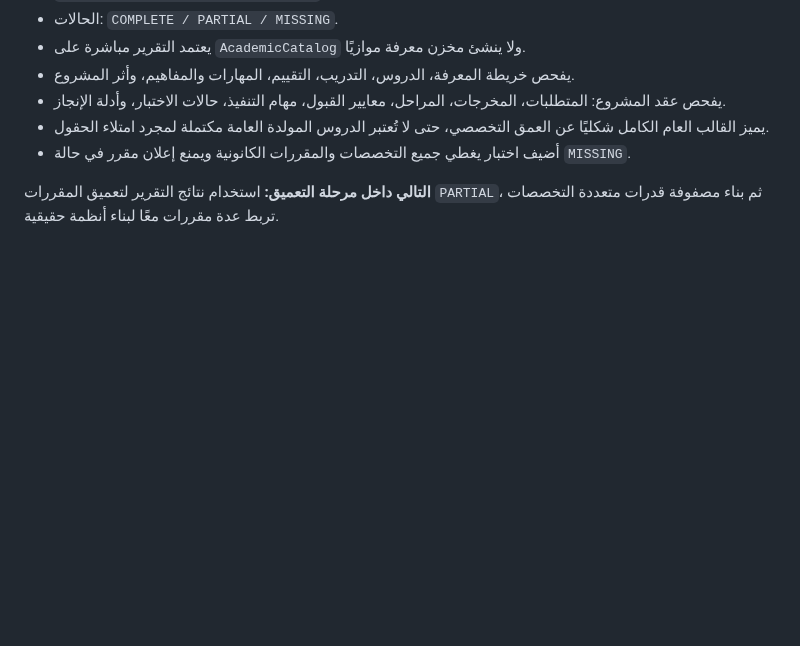
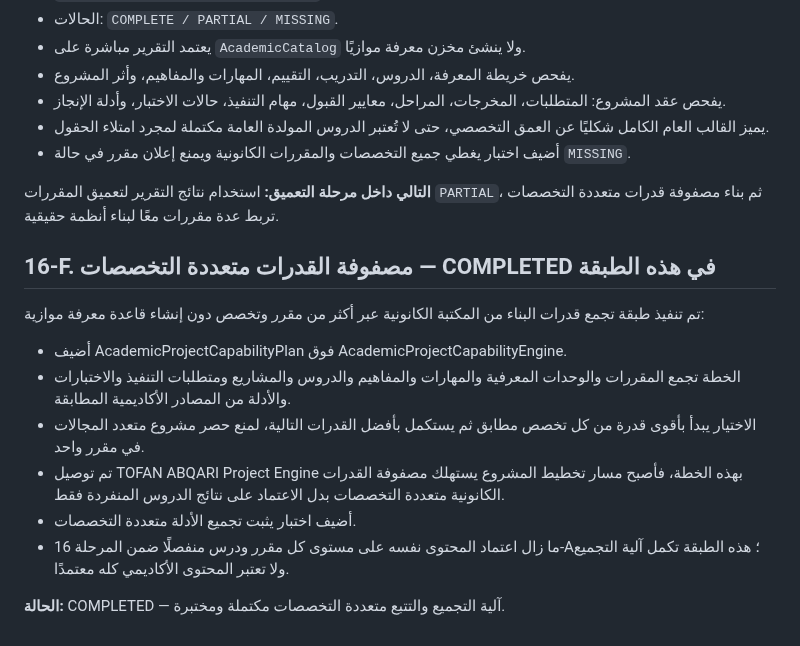
Before and after one commit to 781991937/TOFAN_ai-, a Markdown page: docs/ROADMAP.md, the part around the change. Rendered like a GitHub page; blank space fills up the shorter version.

Commit message:
docs: record multidisciplinary capability layer

```diff
--- a/docs/ROADMAP.md
+++ b/docs/ROADMAP.md
@@ -349,3 +349,14 @@ KNOWLEDGE + SKILLS + REASONING + PRACTICE + ASSESSMENT + PROJECTS + EVIDENCE + E
 - أضيف اختبار يغطي جميع التخصصات والمقررات الكانونية ويمنع إعلان مقرر في حالة `MISSING`.
 
 **التالي داخل مرحلة التعميق:** استخدام نتائج التقرير لتعميق المقررات `PARTIAL`، ثم بناء مصفوفة قدرات متعددة التخصصات تربط عدة مقررات معًا لبناء أنظمة حقيقية.
+
+## 16-F. مصفوفة القدرات متعددة التخصصات — COMPLETED في هذه الطبقة
+تم تنفيذ طبقة تجمع قدرات البناء من المكتبة الكانونية عبر أكثر من مقرر وتخصص دون إنشاء قاعدة معرفة موازية:
+- أضيف AcademicProjectCapabilityPlan فوق AcademicProjectCapabilityEngine.
+- الخطة تجمع المقررات والوحدات المعرفية والمهارات والمفاهيم والدروس والمشاريع ومتطلبات التنفيذ والاختبارات والأدلة من المصادر الأكاديمية المطابقة.
+- الاختيار يبدأ بأقوى قدرة من كل تخصص مطابق ثم يستكمل بأفضل القدرات التالية، لمنع حصر مشروع متعدد المجالات في مقرر واحد.
+- تم توصيل TOFAN ABQARI Project Engine بهذه الخطة، فأصبح مسار تخطيط المشروع يستهلك مصفوفة القدرات الكانونية متعددة التخصصات بدل الاعتماد على نتائج الدروس المنفردة فقط.
+- أضيف اختبار يثبت تجميع الأدلة متعددة التخصصات.
+- ما زال اعتماد المحتوى نفسه على مستوى كل مقرر ودرس منفصلًا ضمن المرحلة 16-A؛ هذه الطبقة تكمل آلية التجميع ولا تعتبر المحتوى الأكاديمي كله معتمدًا.
+
+**الحالة:** COMPLETED — آلية التجميع والتتبع متعددة التخصصات مكتملة ومختبرة.
```
